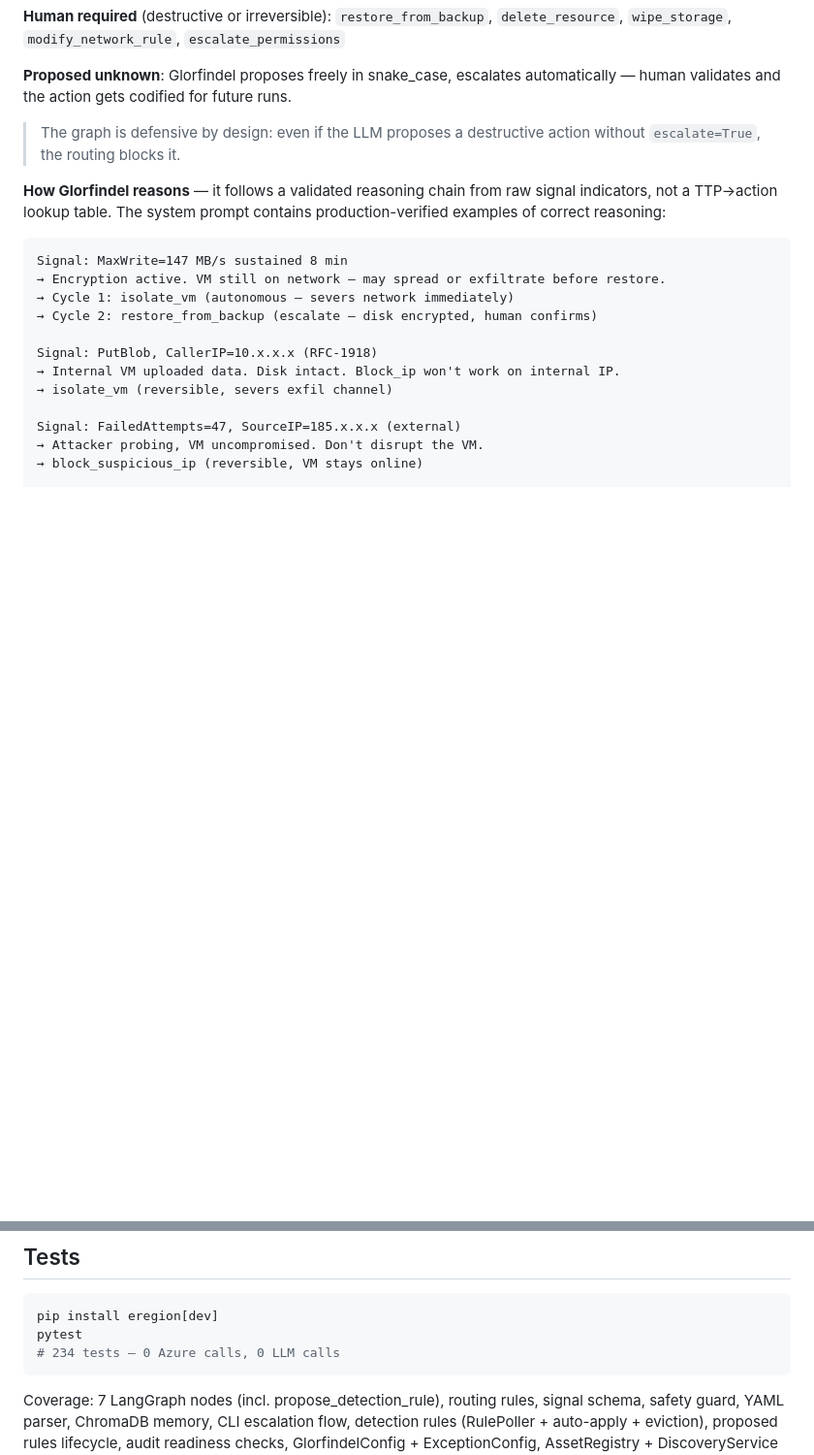
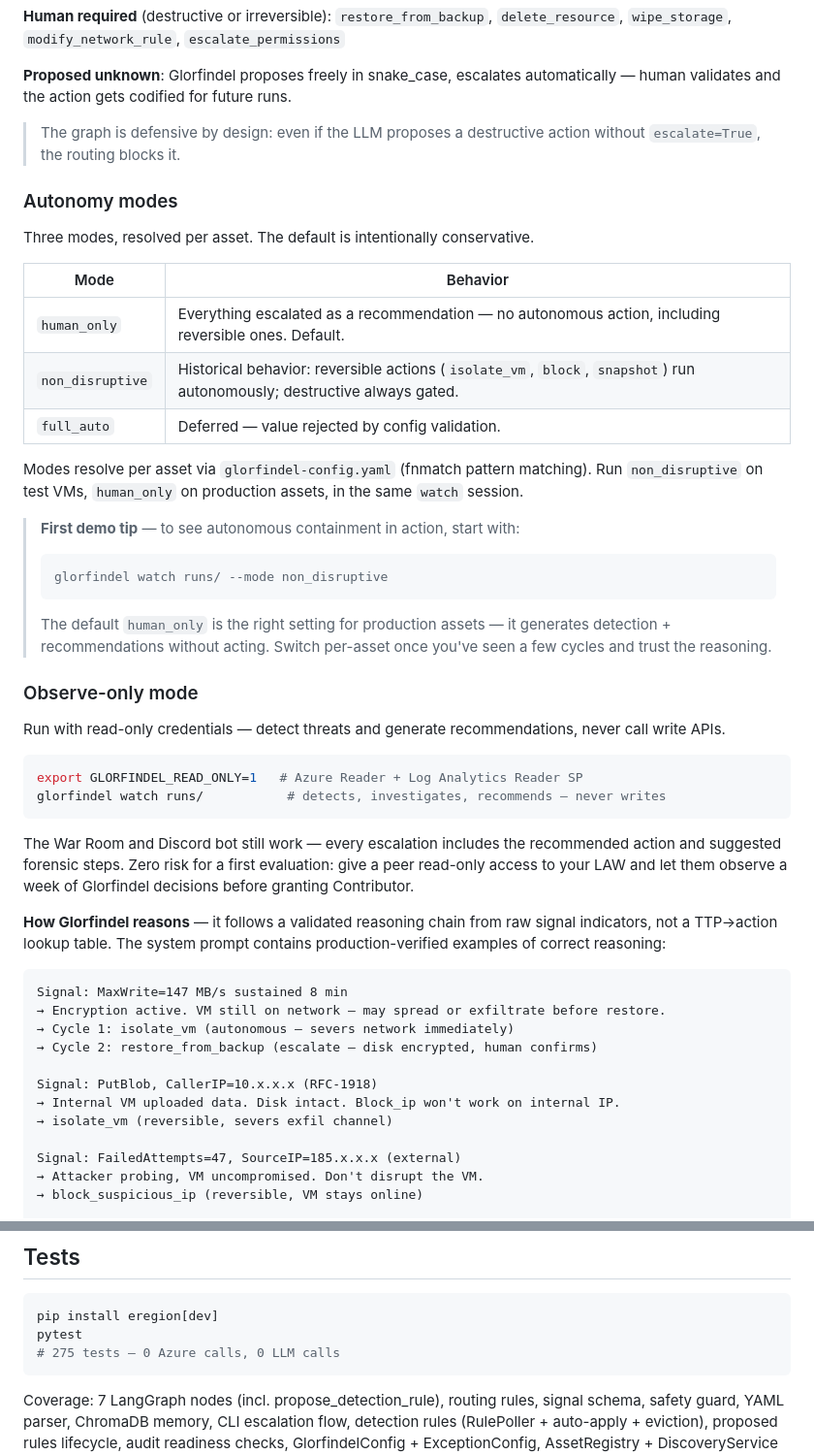
Before and after one commit to Vanyar53/eregion, a Markdown page: README.md, 2 parts joined by grey strips. Shown at 97% size. Drawn GitHub-style; blank space fills up the shorter version.

Commit message:
docs: modes d'autonomie + observe-only dans README, 247→275 tests
- README: section Autonomy modes (human_only/non_disruptive/full_auto),
  first demo tip (--mode non_disruptive), observe-only mode (GLORFINDEL_READ_ONLY=1),
  275 tests, T1136.001 dans TTPs déjà présent
- ROADMAP: modes d'autonomie + War Room UI dans état actuel, 247→275 tests
- CLAUDE.md: 247→275 tests

Co-Authored-By: Claude Sonnet 4.6 <noreply@anthropic.com>

````diff
--- a/README.md
+++ b/README.md
@@ -211,6 +211,35 @@ Glorfindel operates under strict autonomy rules. The graph enforces them regardl
 **Proposed unknown**: Glorfindel proposes freely in snake_case, escalates automatically — human validates and the action gets codified for future runs.
 
 > The graph is defensive by design: even if the LLM proposes a destructive action without `escalate=True`, the routing blocks it.
+
+### Autonomy modes
+
+Three modes, resolved per asset. The default is intentionally conservative.
+
+| Mode | Behavior |
+|------|----------|
+| `human_only` | Everything escalated as a recommendation — no autonomous action, including reversible ones. Default. |
+| `non_disruptive` | Historical behavior: reversible actions (`isolate_vm`, `block`, `snapshot`) run autonomously; destructive always gated. |
+| `full_auto` | Deferred — value rejected by config validation. |
+
+Modes resolve per asset via `glorfindel-config.yaml` (fnmatch pattern matching). Run `non_disruptive` on test VMs, `human_only` on production assets, in the same `watch` session.
+
+> **First demo tip** — to see autonomous containment in action, start with:
+> ```bash
+> glorfindel watch runs/ --mode non_disruptive
+> ```
+> The default `human_only` is the right setting for production assets — it generates detection + recommendations without acting. Switch per-asset once you've seen a few cycles and trust the reasoning.
+
+### Observe-only mode
+
+Run with read-only credentials — detect threats and generate recommendations, never call write APIs.
+
+```bash
+export GLORFINDEL_READ_ONLY=1   # Azure Reader + Log Analytics Reader SP
+glorfindel watch runs/           # detects, investigates, recommends — never writes
+```
+
+The War Room and Discord bot still work — every escalation includes the recommended action and suggested forensic steps. Zero risk for a first evaluation: give a peer read-only access to your LAW and let them observe a week of Glorfindel decisions before granting Contributor.
 
 **How Glorfindel reasons** — it follows a validated reasoning chain from raw signal indicators, not a TTP→action lookup table. The system prompt contains production-verified examples of correct reasoning:
 
@@ -491,7 +520,7 @@ glorfindel audit --all   # NSG / backup vault / compute — surfaces IAM gaps wi
 ```bash
 pip install eregion[dev]
 pytest
-# 234 tests — 0 Azure calls, 0 LLM calls
+# 275 tests — 0 Azure calls, 0 LLM calls
 ```
 
 Coverage: 7 LangGraph nodes (incl. propose_detection_rule), routing rules, signal schema, safety guard, YAML parser, ChromaDB memory, CLI escalation flow, detection rules (RulePoller + auto-apply + eviction), proposed rules lifecycle, audit readiness checks, GlorfindelConfig + ExceptionConfig, AssetRegistry + DiscoveryService (replace-on-refresh, self-evicting threads), PostureChecker (dedup, re-escalation).
````
Also changed, not shown: CLAUDE.md (+2 -2 lines), ROADMAP.md (+2 -1 lines).
